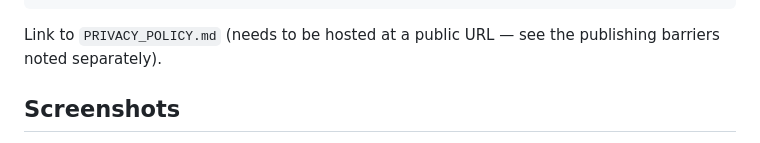
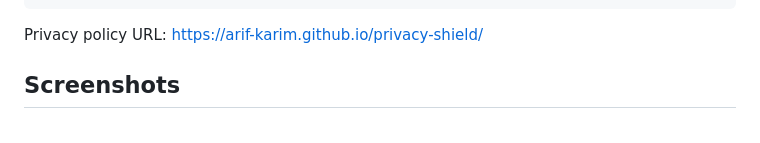
Before and after one commit to Arif-Karim/privacy-shield, a Markdown page: STORE_LISTING.md, the part around the change. Rendered like a GitHub page.

Commit message:
Fill in the live privacy policy URL now that GitHub Pages is up
Co-Authored-By: Claude Sonnet 5 <noreply@anthropic.com>

````diff
--- a/STORE_LISTING.md
+++ b/STORE_LISTING.md
@@ -73,8 +73,7 @@ into forms; it only reads publicly available privacy-policy text and
 performs a lookup by domain name against ToS;DR's public API.
 ```
 
-Link to `PRIVACY_POLICY.md` (needs to be hosted at a public URL — see the
-publishing barriers noted separately).
+Privacy policy URL: https://arif-karim.github.io/privacy-shield/
 
 ## Screenshots
 
````
